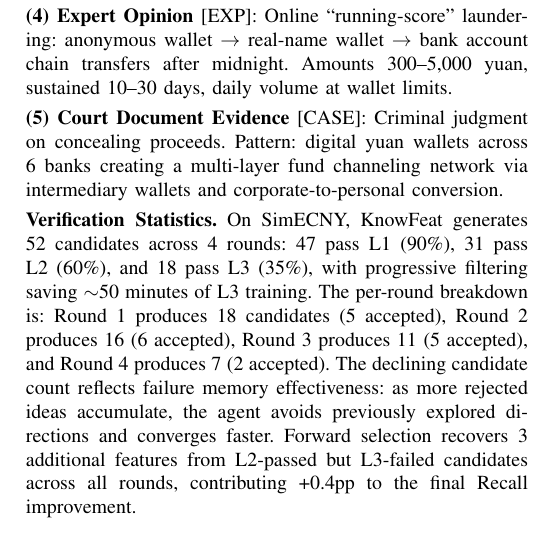
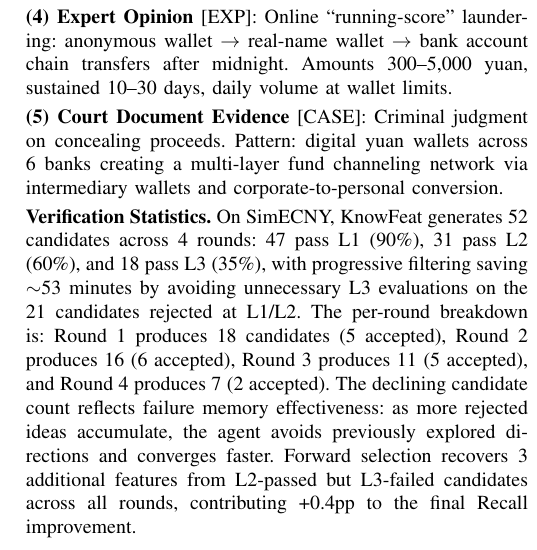
Before and after one commit to youchengsong/large-llm-create-feature, a LaTeX paper (paper/main.tex, which reads paper/appendix.tex): part of one column of page 10 of 10, cut so that both start at the same text. Compiled offline with pdfLaTeX; a missing font is replaced by an installed copy or a similar font; a LaTeX package or settings file that is missing is left out.

Commit message:
fix inconsistent time saving (~50 vs ~53 min) in appendix verification statistics
Co-Authored-By: Claude Opus 4.6 <noreply@anthropic.com>

```diff
--- a/paper/appendix.tex
+++ b/paper/appendix.tex
@@ -30,7 +30,7 @@ Criminal judgment on concealing proceeds. Pattern: digital yuan wallets across 6
 
 \smallskip
 \noindent\textbf{Verification Statistics.}
-On SimECNY, KnowFeat generates 52 candidates across 4 rounds: 47 pass L1 (90\%), 31 pass L2 (60\%), and 18 pass L3 (35\%), with progressive filtering saving $\sim$50 minutes of L3 training. The per-round breakdown is: Round~1 produces 18 candidates (5 accepted), Round~2 produces 16 (6 accepted), Round~3 produces 11 (5 accepted), and Round~4 produces 7 (2 accepted). The declining candidate count reflects failure memory effectiveness: as more rejected ideas accumulate, the agent avoids previously explored directions and converges faster. Forward selection recovers 3 additional features from L2-passed but L3-failed candidates across all rounds, contributing +0.4pp to the final Recall improvement.
+On SimECNY, KnowFeat generates 52 candidates across 4 rounds: 47 pass L1 (90\%), 31 pass L2 (60\%), and 18 pass L3 (35\%), with progressive filtering saving $\sim$53 minutes by avoiding unnecessary L3 evaluations on the 21 candidates rejected at L1/L2. The per-round breakdown is: Round~1 produces 18 candidates (5 accepted), Round~2 produces 16 (6 accepted), Round~3 produces 11 (5 accepted), and Round~4 produces 7 (2 accepted). The declining candidate count reflects failure memory effectiveness: as more rejected ideas accumulate, the agent avoids previously explored directions and converges faster. Forward selection recovers 3 additional features from L2-passed but L3-failed candidates across all rounds, contributing +0.4pp to the final Recall improvement.
 
 \subsection{Practical Considerations}
 \label{sec:practical}
```
